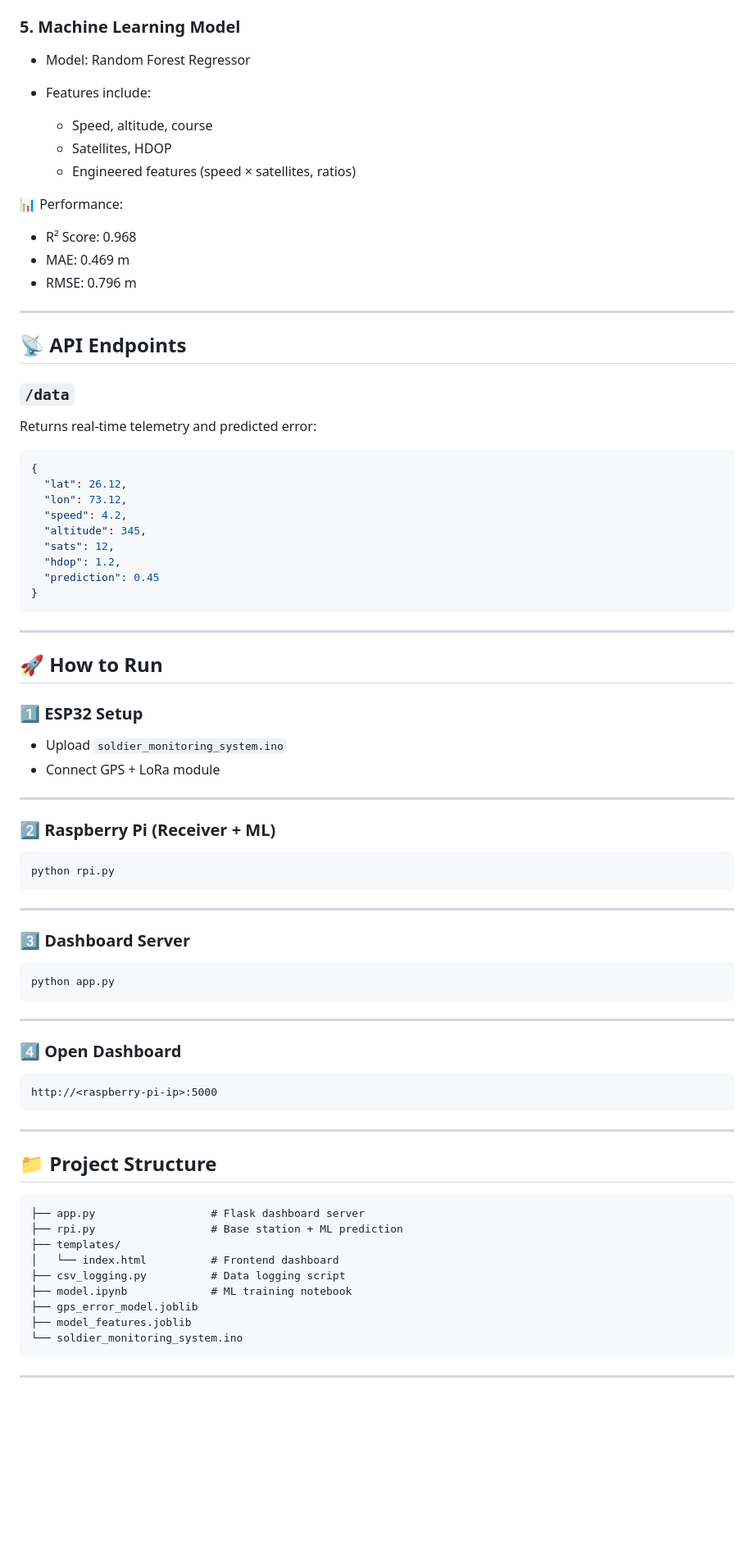
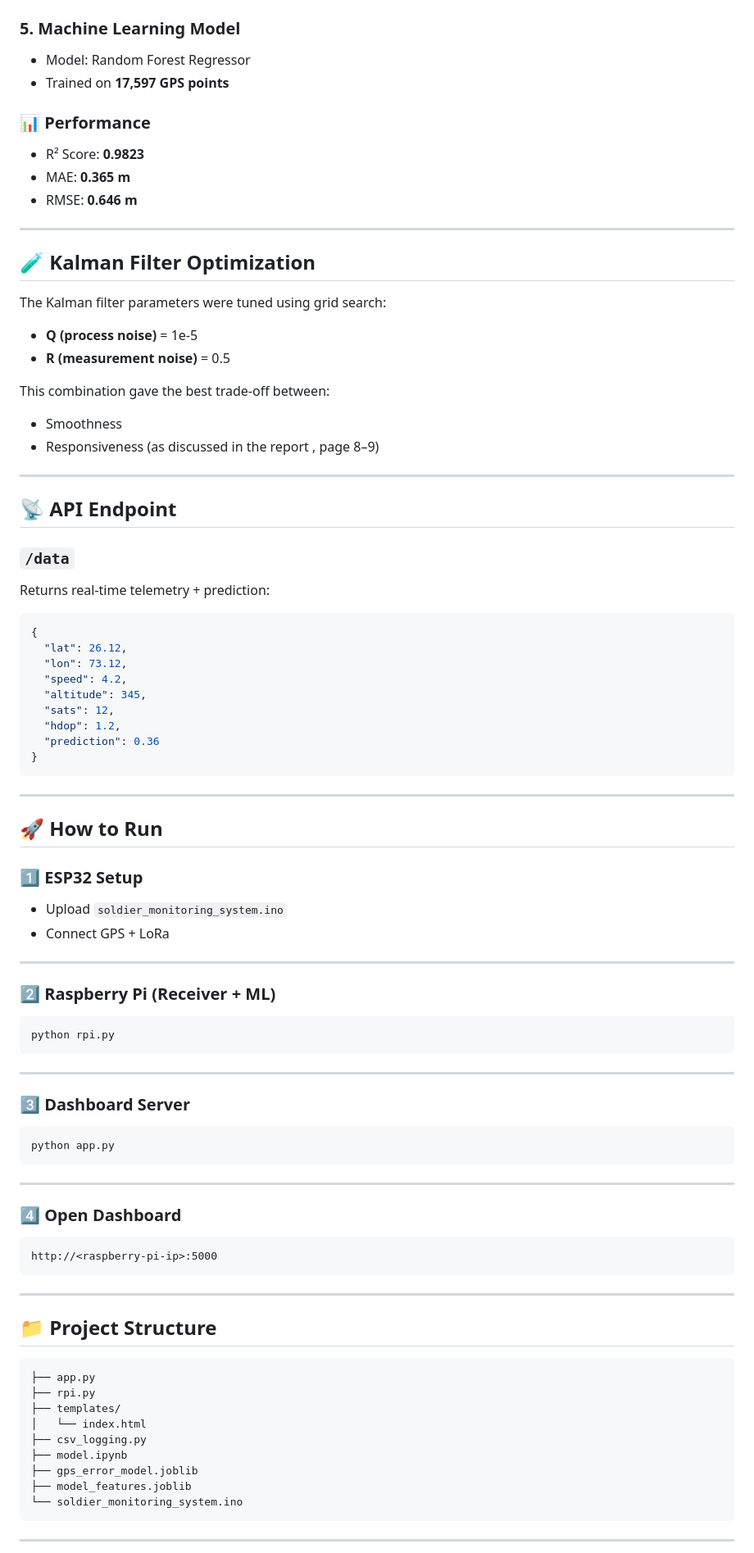
Before and after one commit to rohit9394/Location_Monitoring_System, a Markdown page: README.md, the part around one of its changes. Shown at 82% size. Drawn GitHub-style; blank space fills up the shorter version.

````diff
--- a/README.md
+++ b/README.md
@@ -86,27 +93,38 @@ Web Dashboard (Browser)
 ### 5. Machine Learning Model
 
 * Model: Random Forest Regressor
-* Features include:
+* Trained on **17,597 GPS points**
 
-  * Speed, altitude, course
-  * Satellites, HDOP
-  * Engineered features (speed × satellites, ratios)
+### 📊 Performance
 
-📊 Performance:
-
-* R² Score: 0.968
-* MAE: 0.469 m
-* RMSE: 0.796 m
+* R² Score: **0.9823**
+* MAE: **0.365 m**
+* RMSE: **0.646 m**
 
 ---
 
-## 📡 API Endpoints
+## 🧪 Kalman Filter Optimization
+
+The Kalman filter parameters were tuned using grid search:
+
+* **Q (process noise)** = 1e-5
+* **R (measurement noise)** = 0.5
+
+This combination gave the best trade-off between:
+
+* Smoothness
+* Responsiveness
+  (as discussed in the report , page 8–9)
+
+---
+
+## 📡 API Endpoint
 
 ### `/data`
 
-Returns real-time telemetry and predicted error:
+Returns real-time telemetry + prediction:
 
-```json
+```json id="api123"
 {
   "lat": 26.12,
   "lon": 73.12,
@@ -114,7 +132,7 @@ Returns real-time telemetry and predicted error:
   "altitude": 345,
   "sats": 12,
   "hdop": 1.2,
-  "prediction": 0.45
+  "prediction": 0.36
 }
 ```
 
@@ -125,13 +143,13 @@ Returns real-time telemetry and predicted error:
 ### 1️⃣ ESP32 Setup
 
 * Upload `soldier_monitoring_system.ino`
-* Connect GPS + LoRa module
+* Connect GPS + LoRa
 
 ---
 
 ### 2️⃣ Raspberry Pi (Receiver + ML)
 
-```bash
+```bash id="run1"
 python rpi.py
 ```
 
@@ -139,7 +157,7 @@ python rpi.py
 
 ### 3️⃣ Dashboard Server
 
-```bash
+```bash id="run2"
 python app.py
 ```
 
@@ -147,7 +165,7 @@ python app.py
 
 ### 4️⃣ Open Dashboard
 
-```
+```id="run3"
 http://<raspberry-pi-ip>:5000
 ```
 
@@ -155,13 +173,13 @@ http://<raspberry-pi-ip>:5000
 
 ## 📁 Project Structure
 
-```
-├── app.py                  # Flask dashboard server
-├── rpi.py                  # Base station + ML prediction
+```id="struct123"
+├── app.py
+├── rpi.py
 ├── templates/
-│   └── index.html          # Frontend dashboard
-├── csv_logging.py          # Data logging script
-├── model.ipynb             # ML training notebook
+│   └── index.html
+├── csv_logging.py
+├── model.ipynb
 ├── gps_error_model.joblib
 ├── model_features.joblib
 └── soldier_monitoring_system.ino
````
Also changed, not shown: other parts of README.md (+67 -54 lines).
